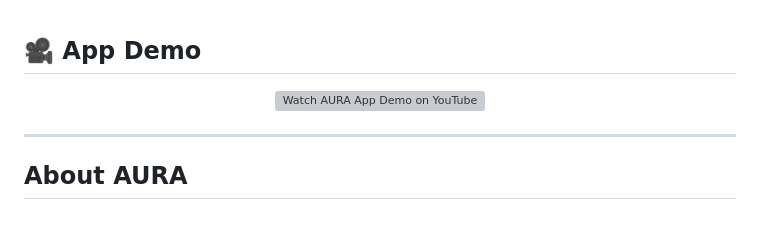
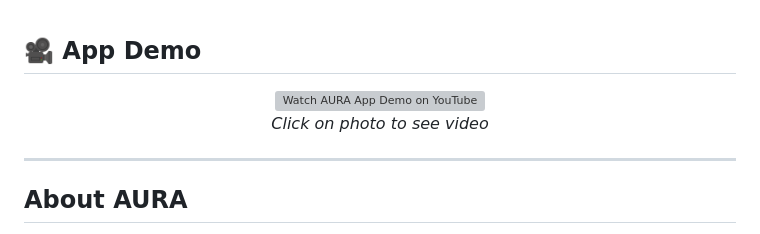
Before and after one commit to YehiaElrify1/AURA-iti-grad-project, a Markdown page: README.md, the part around one of its changes. GitHub-like rendering; grey boxes are pictures that could not be loaded.

Commit message:
UI: Resize video preview and add caption

```diff
--- a/README.md
+++ b/README.md
@@ -20,4 +20,5 @@
   </a>
+  <p><em>Click on photo to see video</em></p>
 </div>
 
 ---
```
Also changed, not shown: other parts of README.md (+1 -1 lines).
